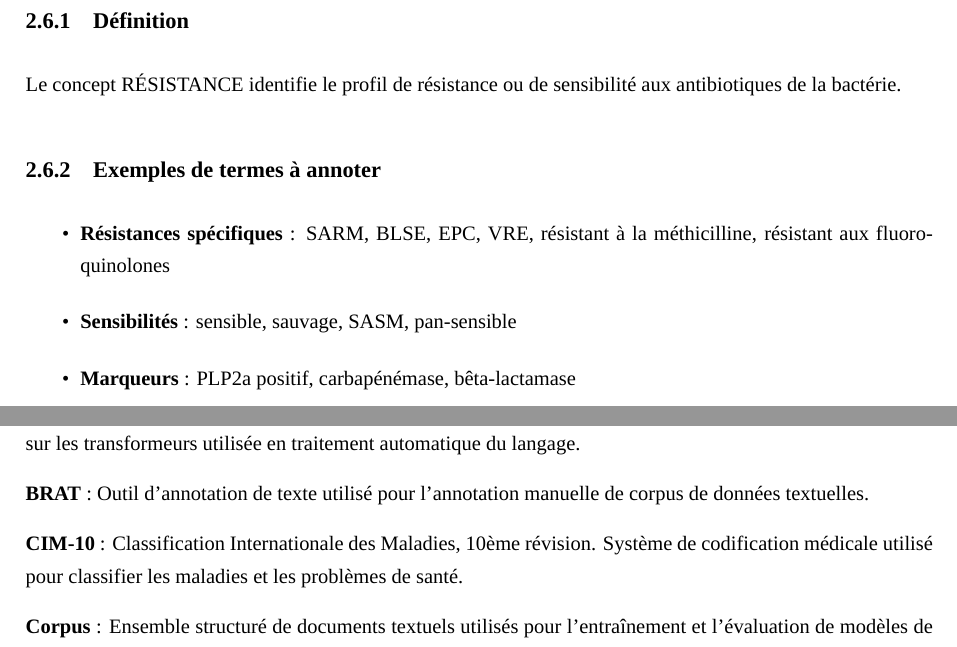
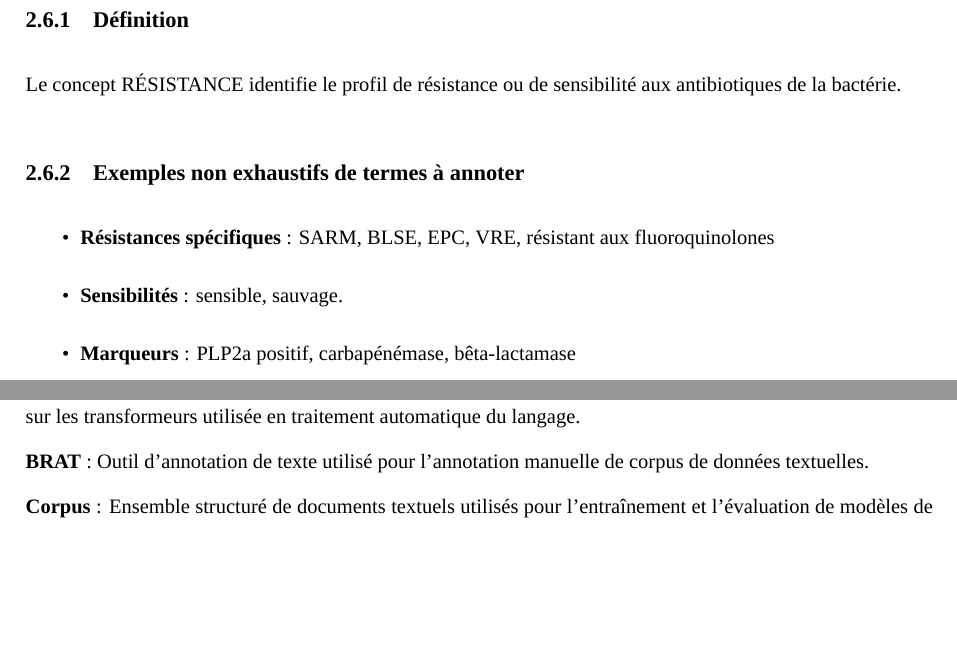
Before and after one commit to Stef500/annotation_guide, a LaTeX book (guide/main_guide.tex, which reads guide/annexes.tex, guide/chapitre1/chapitre_1.tex): two parts of pages 12 and 15 of 18 before the commit and two parts of pages 12 and 15 of 17 after it, joined at a grey line, cut so that both start at the same text, the shorter picture padded with empty space. Compiled offline with XeLaTeX.

Commit message:
[FINAL] relecture

```diff
--- a/guide/annexes.tex
+++ b/guide/annexes.tex
@@ -6,8 +6,6 @@
 \textbf{BERT} : Bidirectional Encoder Representations from Transformers. Architecture de modèle de langage basée sur les transformeurs utilisée en traitement automatique du langage.
 
 \textbf{BRAT} : Outil d'annotation de texte utilisé pour l'annotation manuelle de corpus de données textuelles.
-
-\textbf{CIM-10} : Classification Internationale des Maladies, 10ème révision. Système de codification médicale utilisé pour classifier les maladies et les problèmes de santé.
 
 \textbf{Corpus} : Ensemble structuré de documents textuels utilisés pour l'entraînement et l'évaluation de modèles de traitement automatique du langage.
 
--- a/guide/chapitre1/chapitre_1.tex
+++ b/guide/chapitre1/chapitre_1.tex
@@ -135,11 +132,11 @@ Comme pour les sites primaires, la distinction direct/indirect s'applique :
 
 Le concept RÉSISTANCE identifie le profil de résistance ou de sensibilité aux antibiotiques de la bactérie.
 
-\subsection{Exemples de termes à annoter}
+\subsection{Exemples non exhaustifs de termes à annoter}
 
 \begin{itemize}
-    \item \textbf{Résistances spécifiques} : SARM, BLSE, EPC, VRE, résistant à la méthicilline, résistant aux fluoroquinolones
-    \item \textbf{Sensibilités} : sensible, sauvage, SASM, pan-sensible
+    \item \textbf{Résistances spécifiques} : SARM, BLSE, EPC, VRE, résistant aux fluoroquinolones
+    \item \textbf{Sensibilités} : sensible, sauvage.
     \item \textbf{Marqueurs} : PLP2a positif, carbapénémase, bêta-lactamase
 \end{itemize}
 
```
Also changed, not shown: guide/introduction.tex (+2 -3 lines), guide/chapitre1/chapitre_1.tex (9 more changed lines).
